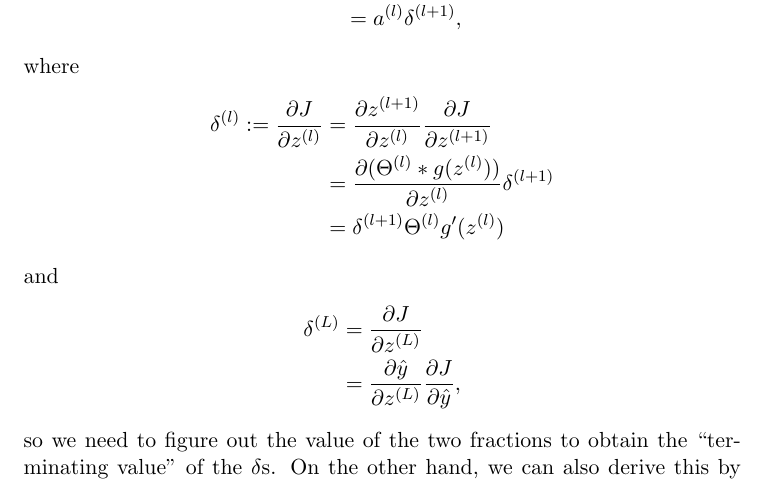
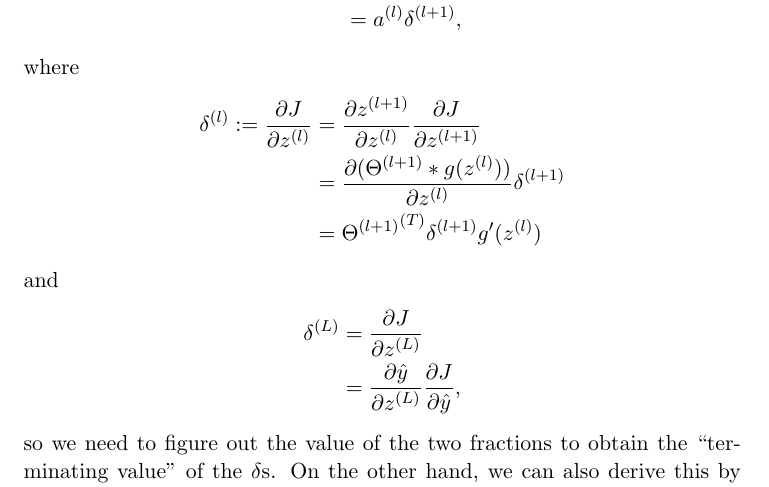
Before and after one commit to qsmy41/machine-learning-ex, a LaTeX document (Course Notes/Coursera_ML_Notes.tex): part of page 4 of 5, cut so that both start at the same text. Compiled offline with pdfLaTeX.

Commit message:
correct one error in notes

```diff
--- a/Course Notes/Coursera_ML_Notes.tex
+++ b/Course Notes/Coursera_ML_Notes.tex
@@ -75,9 +75,9 @@ where
     \delta^{(l)} := \frac{\partial J}{\partial z^{(l)}}
     &= \frac{\partial z^{(l + 1)}}{\partial z^{(l)}}
     \frac{\partial J}{\partial z^{(l + 1)}} \\
-    &= \frac{\partial (\Theta^{(l)} * g(z^{(l)}))}{\partial z^{(l)}}
+    &= \frac{\partial (\Theta^{(l + 1)} * g(z^{(l)}))}{\partial z^{(l)}}
     \delta^{(l + 1)} \\
-    &= \delta^{(l + 1)} \Theta^{(l)} g'(z^{(l)})
+    &= {\Theta^{(l + 1)}}^{(T)} \delta^{(l + 1)} g'(z^{(l)})
 \end{align*}
 and
 \begin{align*}
```
Also changed, not shown: Course Notes/Coursera_ML_Notes.pdf, 3 other files.
